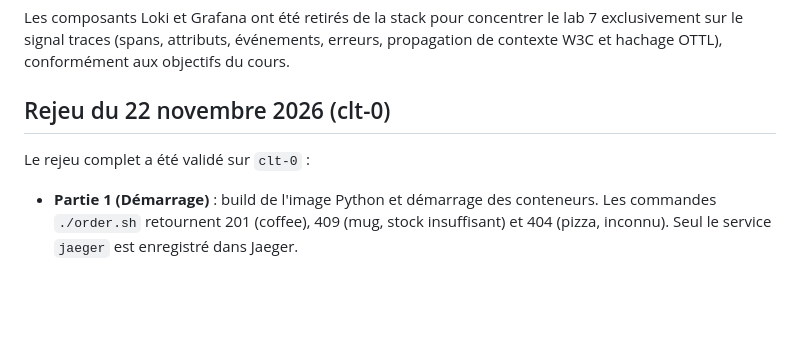
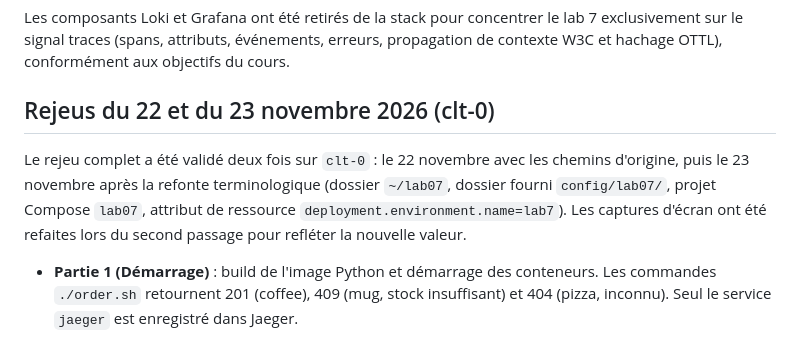
Before and after one commit to pragmatic-fermat/opentelemetry-labs, a Markdown page: animateur/lab07.md, the part around the change. Rendered like a GitHub page; blank space fills up the shorter version.

Commit message:
Lab 7 : rejeu sur les chemins renommés et captures refaites
Le lab 7 a été rejoué sur clt-0 après la refonte terminologique :
dossier ~/lab07, dossier fourni config/lab07/, projet Compose lab07,
attribut de ressource deployment.environment.name=lab7.

Les trois captures Jaeger sont refaites lors de ce passage pour refléter
la nouvelle valeur d'environnement (img/lab07-jaeger-shop-attributes.png,
img/lab07-jaeger-trace-complete.png, img/lab07-jaeger-panne-exception.png).

Notes animateur mises à jour (rejeu du 23 novembre).

```diff
--- a/animateur/lab07.md
+++ b/animateur/lab07.md
@@ -21,9 +21,9 @@ Le lab se déroule entièrement sur la machine cliente `clt-N` :
 
 Les composants Loki et Grafana ont été retirés de la stack pour concentrer le lab 7 exclusivement sur le signal traces (spans, attributs, événements, erreurs, propagation de contexte W3C et hachage OTTL), conformément aux objectifs du cours.
 
-## Rejeu du 22 novembre 2026 (clt-0)
+## Rejeus du 22 et du 23 novembre 2026 (clt-0)
 
-Le rejeu complet a été validé sur `clt-0` :
+Le rejeu complet a été validé deux fois sur `clt-0` : le 22 novembre avec les chemins d'origine, puis le 23 novembre après la refonte terminologique (dossier `~/lab07`, dossier fourni `config/lab07/`, projet Compose `lab07`, attribut de ressource `deployment.environment.name=lab7`). Les captures d'écran ont été refaites lors du second passage pour refléter la nouvelle valeur.
 
 - **Partie 1 (Démarrage)** : build de l'image Python et démarrage des conteneurs. Les commandes `./order.sh` retournent 201 (coffee), 409 (mug, stock insuffisant) et 404 (pizza, inconnu). Seul le service `jaeger` est enregistré dans Jaeger.
 - **Partie 2 (SDK)** : écriture de `app/telemetry.py`. Le smoke test exécuté via `docker compose exec -T shop python -` produit un span dans Jaeger sous le service `smoke-test`. Les commandes applicatives fonctionnent sans émettre de traces.
```
Also changed, not shown: img/lab07-jaeger-panne-exception.png, img/lab07-jaeger-shop-attributes.png, img/lab07-jaeger-trace-complete.png.
